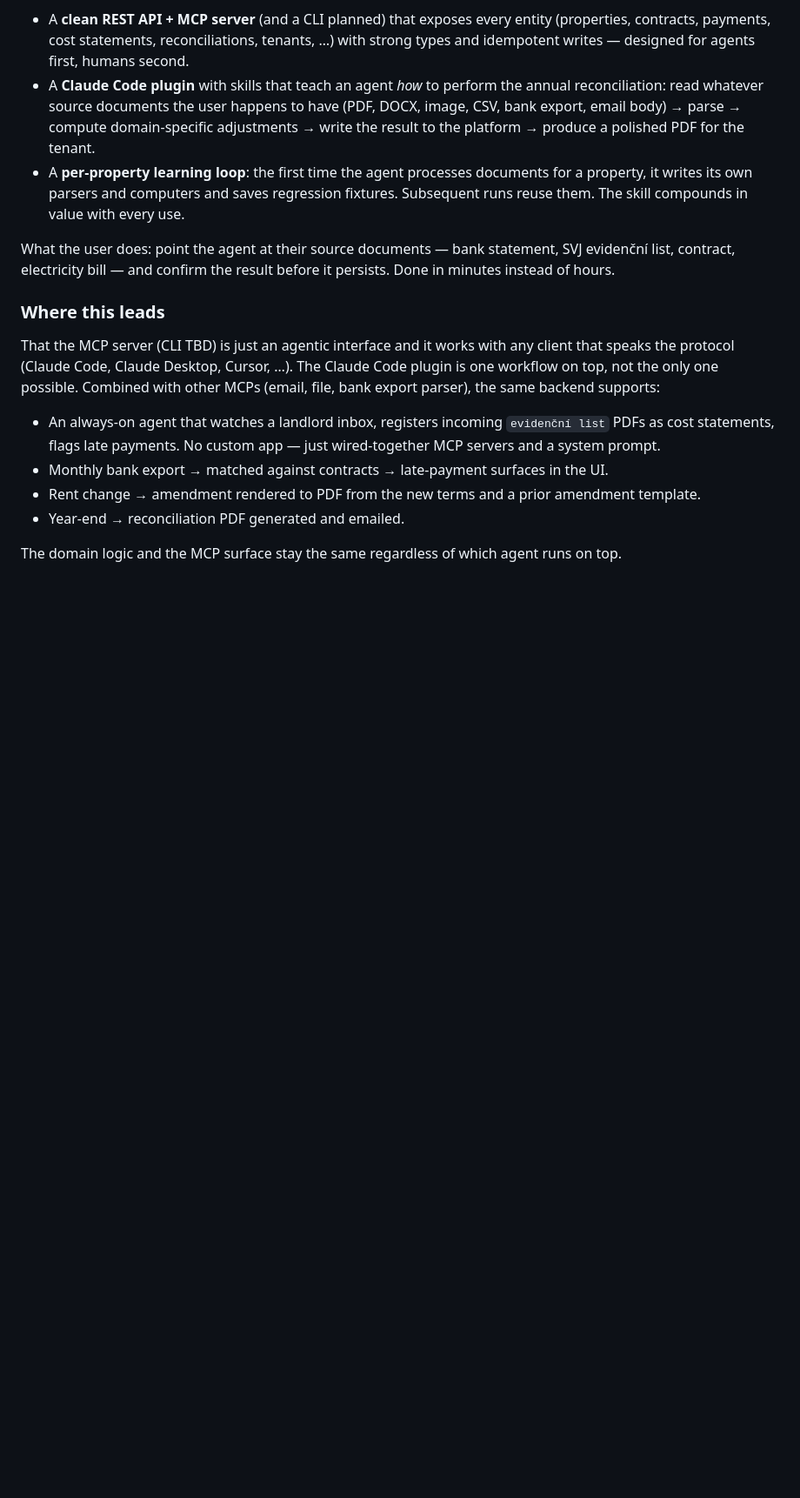
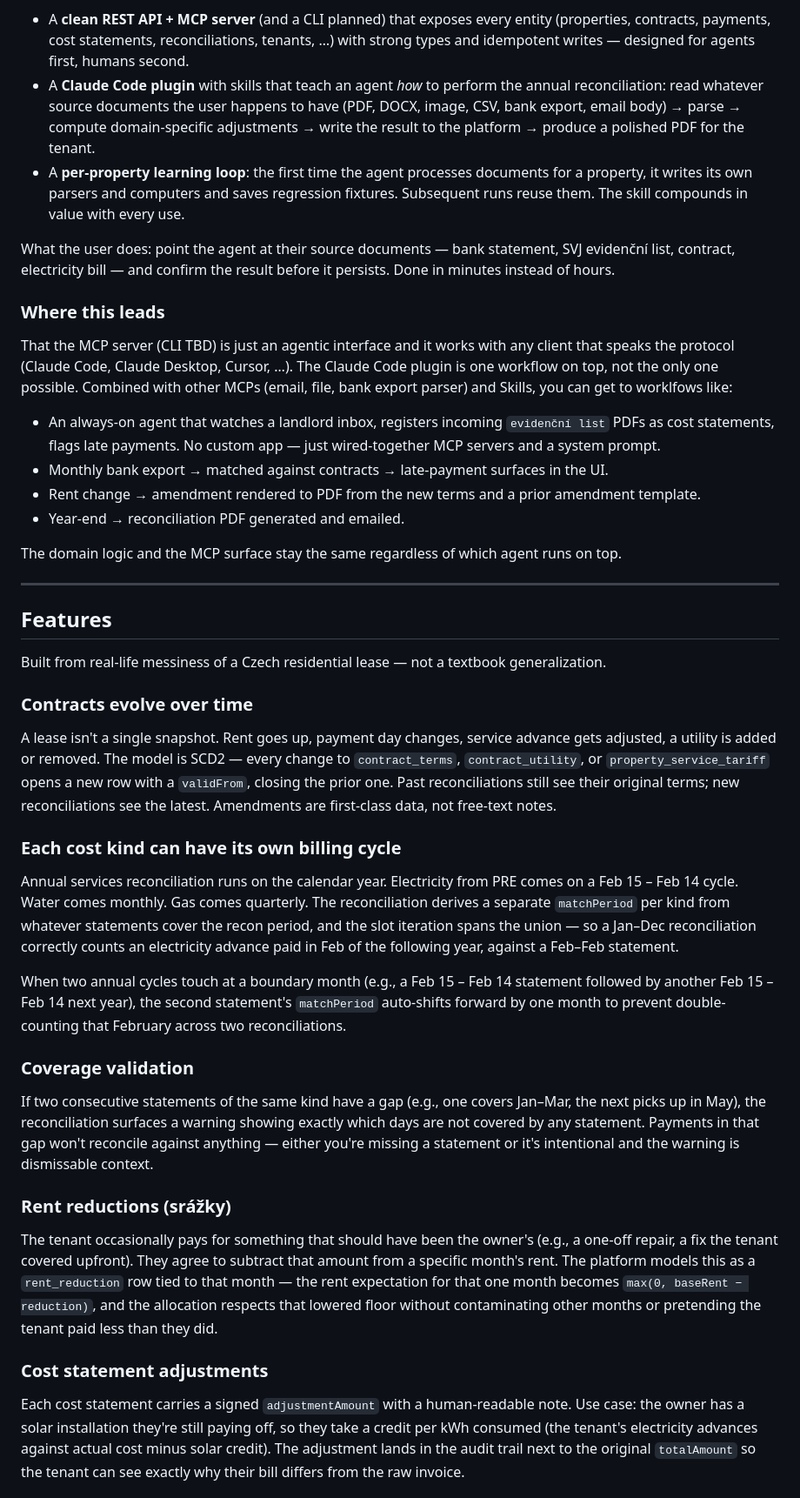
Before and after one commit to davidesner/cz-rental-management, a Markdown page: README.md, the part around one of its changes. Shown at 87% size. GitHub-like rendering; blank space fills up the shorter version.

Commit message:
docs(readme): add Features section — real-life domain quirks (temporal contracts, per-kind cycles, srážky, FO odečet, …)

```diff
--- a/README.md
+++ b/README.md
@@ -16,7 +16,7 @@ What the user does: point the agent at their source documents — bank statement
 
 ### Where this leads
 
-That the MCP server (CLI TBD) is just an agentic interface and it works with any client that speaks the protocol (Claude Code, Claude Desktop, Cursor, …). The Claude Code plugin is one workflow on top, not the only one possible. Combined with other MCPs (email, file, bank export parser), the same backend supports:
+That the MCP server (CLI TBD) is just an agentic interface and it works with any client that speaks the protocol (Claude Code, Claude Desktop, Cursor, …). The Claude Code plugin is one workflow on top, not the only one possible. Combined with other MCPs (email, file, bank export parser) and Skills, you can get to worklfows like:
 
 - An always-on agent that watches a landlord inbox, registers incoming `evidenční list` PDFs as cost statements, flags late payments. No custom app — just wired-together MCP servers and a system prompt.
 - Monthly bank export → matched against contracts → late-payment surfaces in the UI.
@@ -24,3 +24,32 @@ That the MCP server (CLI TBD) is just an agentic interface and it works with any
 - Year-end → reconciliation PDF generated and emailed.
 
 The domain logic and the MCP surface stay the same regardless of which agent runs on top.
+
+---
+
+## Features
+
+Built from real-life messiness of a Czech residential lease — not a textbook generalization.
+
+### Contracts evolve over time
+
+A lease isn't a single snapshot. Rent goes up, payment day changes, service advance gets adjusted, a utility is added or removed. The model is SCD2 — every change to `contract_terms`, `contract_utility`, or `property_service_tariff` opens a new row with a `validFrom`, closing the prior one. Past reconciliations still see their original terms; new reconciliations see the latest. Amendments are first-class data, not free-text notes.
+
+### Each cost kind can have its own billing cycle
+
+Annual services reconciliation runs on the calendar year. Electricity from PRE comes on a Feb 15 – Feb 14 cycle. Water comes monthly. Gas comes quarterly. The reconciliation derives a separate `matchPeriod` per kind from whatever statements cover the recon period, and the slot iteration spans the union — so a Jan–Dec reconciliation correctly counts an electricity advance paid in Feb of the following year, against a Feb–Feb statement.
+
+When two annual cycles touch at a boundary month (e.g., a Feb 15 – Feb 14 statement followed by another Feb 15 – Feb 14 next year), the second statement's `matchPeriod` auto-shifts forward by one month to prevent double-counting that February across two reconciliations.
+
+### Coverage validation
+
+If two consecutive statements of the same kind have a gap (e.g., one covers Jan–Mar, the next picks up in May), the reconciliation surfaces a warning showing exactly which days are not covered by any statement. Payments in that gap won't reconcile against anything — either you're missing a statement or it's intentional and the warning is dismissable context.
+
+### Rent reductions (srážky)
+
+The tenant occasionally pays for something that should have been the owner's (e.g., a one-off repair, a fix the tenant covered upfront). They agree to subtract that amount from a specific month's rent. The platform models this as a `rent_reduction` row tied to that month — the rent expectation for that one month becomes `max(0, baseRent − reduction)`, and the allocation respects that lowered floor without contaminating other months or pretending the tenant paid less than they did.
+
+### Cost statement adjustments
+
+Each cost statement carries a signed `adjustmentAmount` with a human-readable note. Use case: the owner has a solar installation they're still paying off, so they take a credit per kWh consumed (the tenant's electricity advances against actual cost minus solar credit). The adjustment lands in the audit trail next to the original `totalAmount` so the tenant can see exactly why their bill differs from the raw invoice.
+
```
Also changed, not shown: other parts of README.md (+15 -0 lines).
